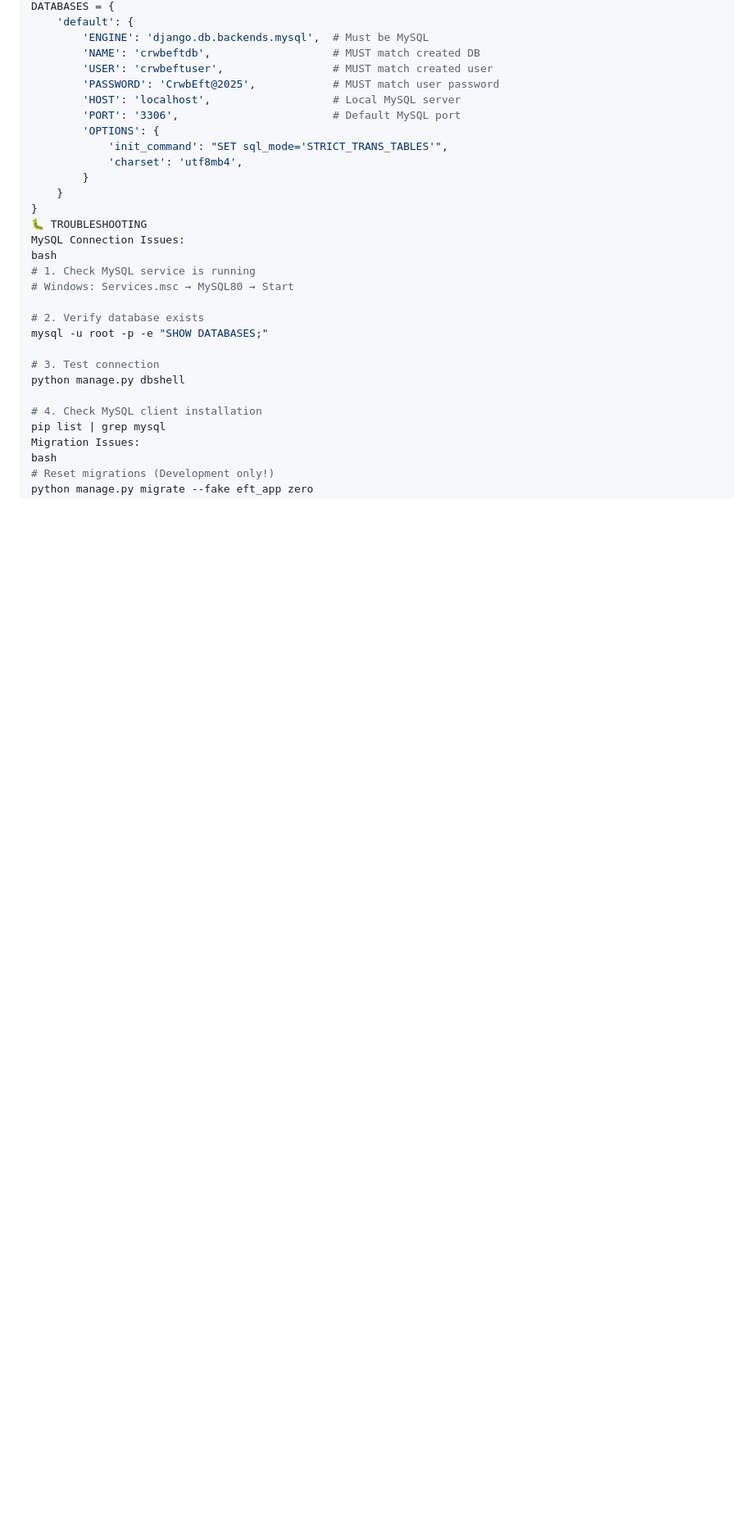
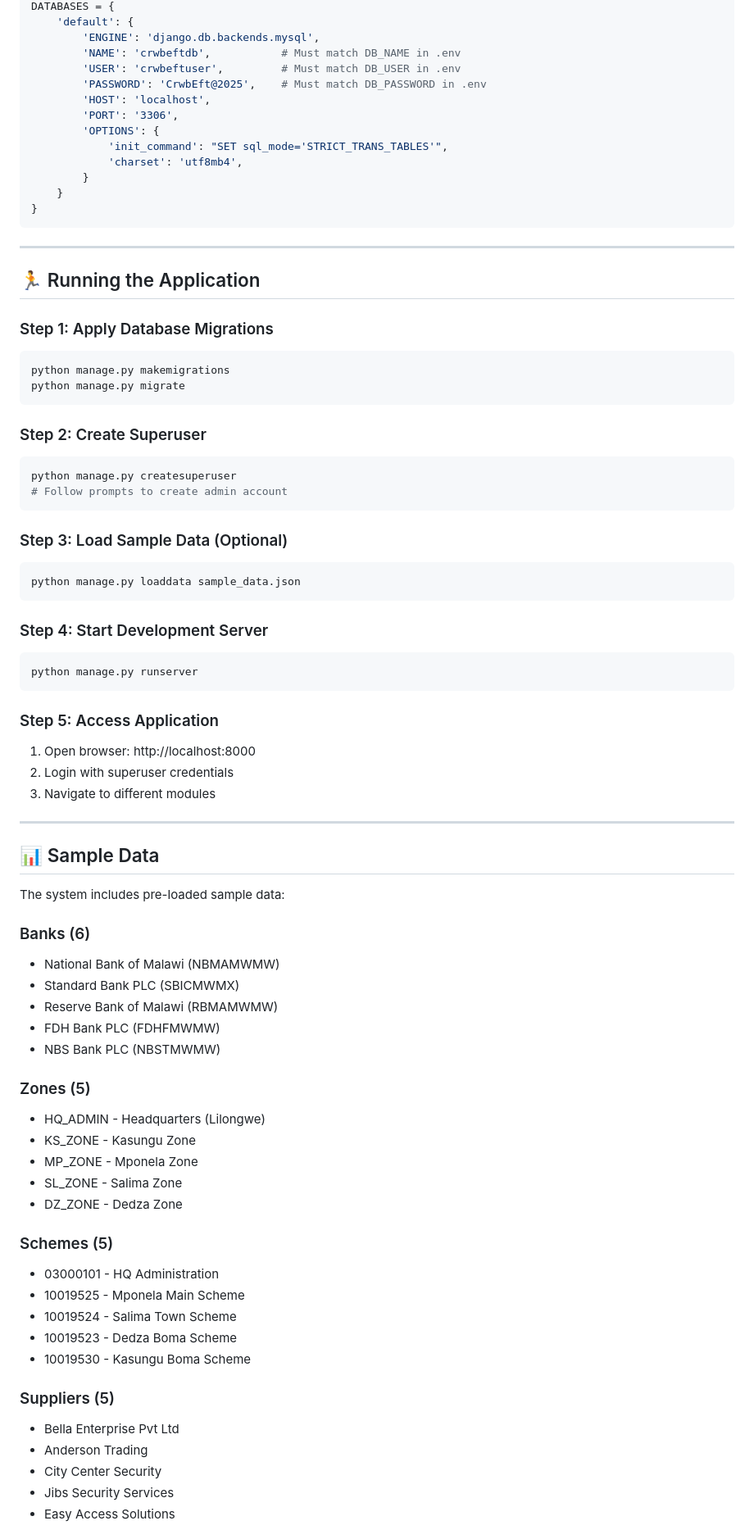
Before and after one commit to wonderrful003/crwb-eft-system-PY-3.14, a Markdown page: README.MD, the part around one of its changes. Shown at 82% size. Drawn GitHub-style; blank space fills up the shorter version.

Commit message:
crwb eft system py 3.14

````diff
--- a/README.MD
+++ b/README.MD
@@ -172,31 +211,81 @@ python
 DATABASES = {
     'default': {
-        'ENGINE': 'django.db.backends.mysql',  # Must be MySQL
-        'NAME': 'crwbeftdb',                   # MUST match created DB
-        'USER': 'crwbeftuser',                 # MUST match created user
-        'PASSWORD': 'CrwbEft@2025',            # MUST match user password
-        'HOST': 'localhost',                   # Local MySQL server
-        'PORT': '3306',                        # Default MySQL port
+        'ENGINE': 'django.db.backends.mysql',
+        'NAME': 'crwbeftdb',           # Must match DB_NAME in .env
+        'USER': 'crwbeftuser',         # Must match DB_USER in .env
+        'PASSWORD': 'CrwbEft@2025',    # Must match DB_PASSWORD in .env
+        'HOST': 'localhost',
+        'PORT': '3306',
         'OPTIONS': {
             'init_command': "SET sql_mode='STRICT_TRANS_TABLES'",
             'charset': 'utf8mb4',
         }
     }
 }
-🐛 TROUBLESHOOTING
-MySQL Connection Issues:
-bash
-# 1. Check MySQL service is running
-# Windows: Services.msc → MySQL80 → Start
+```
 
-# 2. Verify database exists
-mysql -u root -p -e "SHOW DATABASES;"
+---
 
-# 3. Test connection
-python manage.py dbshell
+## 🏃 Running the Application
 
-# 4. Check MySQL client installation
-pip list | grep mysql
-Migration Issues:
-bash
-# Reset migrations (Development only!)
+### Step 1: Apply Database Migrations
+```bash
+python manage.py makemigrations
+python manage.py migrate
+```
+
+### Step 2: Create Superuser
+```bash
+python manage.py createsuperuser
+# Follow prompts to create admin account
+```
+
+### Step 3: Load Sample Data (Optional)
+```bash
+python manage.py loaddata sample_data.json
+```
+
+### Step 4: Start Development Server
+```bash
+python manage.py runserver
+```
+
+### Step 5: Access Application
+1. Open browser: http://localhost:8000
+2. Login with superuser credentials
+3. Navigate to different modules
+
+---
+
+## 📊 Sample Data
+
+The system includes pre-loaded sample data:
+
+### Banks (6)
+- National Bank of Malawi (NBMAMWMW)
+- Standard Bank PLC (SBICMWMX)
+- Reserve Bank of Malawi (RBMAMWMW)
+- FDH Bank PLC (FDHFMWMW)
+- NBS Bank PLC (NBSTMWMW)
+
+### Zones (5)
+- HQ_ADMIN - Headquarters (Lilongwe)
+- KS_ZONE - Kasungu Zone
+- MP_ZONE - Mponela Zone
+- SL_ZONE - Salima Zone
+- DZ_ZONE - Dedza Zone
+
+### Schemes (5)
+- 03000101 - HQ Administration
+- 10019525 - Mponela Main Scheme
+- 10019524 - Salima Town Scheme
+- 10019523 - Dedza Boma Scheme
+- 10019530 - Kasungu Boma Scheme
+
+### Suppliers (5)
+- Bella Enterprise Pvt Ltd
+- Anderson Trading
+- City Center Security
+- Jibs Security Services
+- Easy Access Solutions
+
````
Also changed, not shown: other parts of README.MD (+311 -122 lines).
